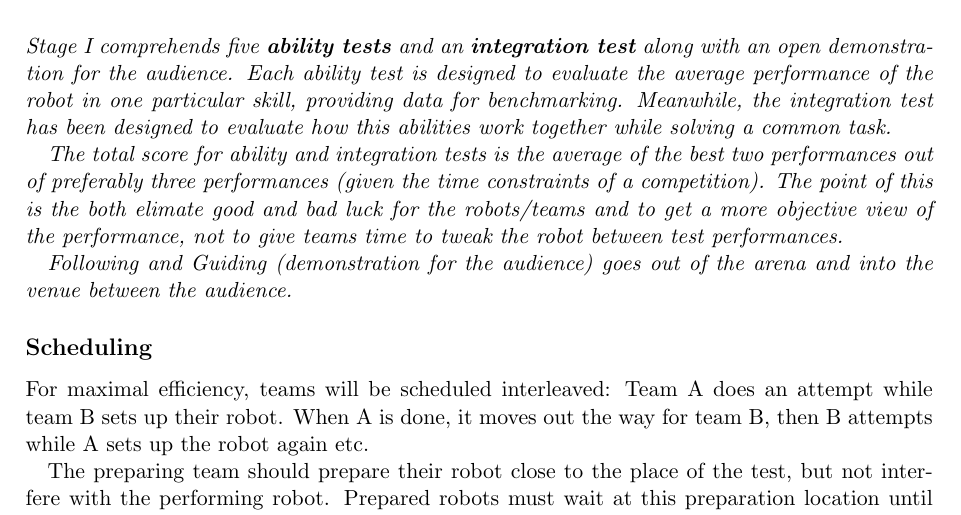
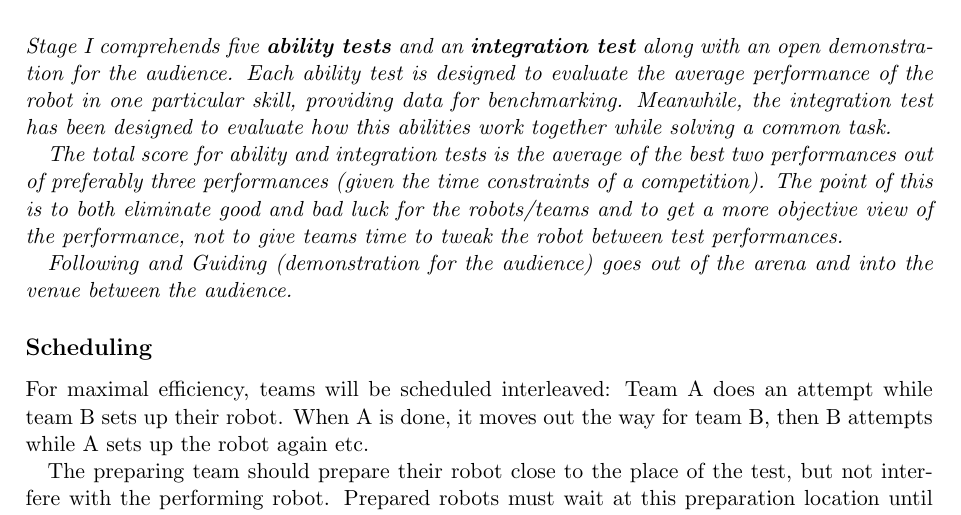
Before and after one commit to RoboCupAtHome/RuleBook, a LaTeX thesis (Rulebook.tex): part of page 47 of 66, cut so that both start at the same text. Compiled offline with pdfLaTeX.

Commit message:
fixing spelling and grammer

```diff
--- a/Rulebook.tex
+++ b/Rulebook.tex
@@ -133,7 +133,7 @@ Each ability test is designed to evaluate the average performance of the robot i
 Meanwhile, the integration test has been designed to evaluate how this abilities work together while solving a common task.
 
 The total score for ability and integration tests is the average of the best two performances out of preferably three performances (given the time constraints of a competition).
-The point of this is the both elimate good and bad luck for the robots/teams and to get a more objective view of the performance,
+The point of this is to both eliminate good and bad luck for the robots/teams and to get a more objective view of the performance,
   not to give teams time to tweak the robot between test performances.
 
 \iterm{Following and Guiding} (demonstration for the audience) goes out of the arena and into the venue between the audience.
```
